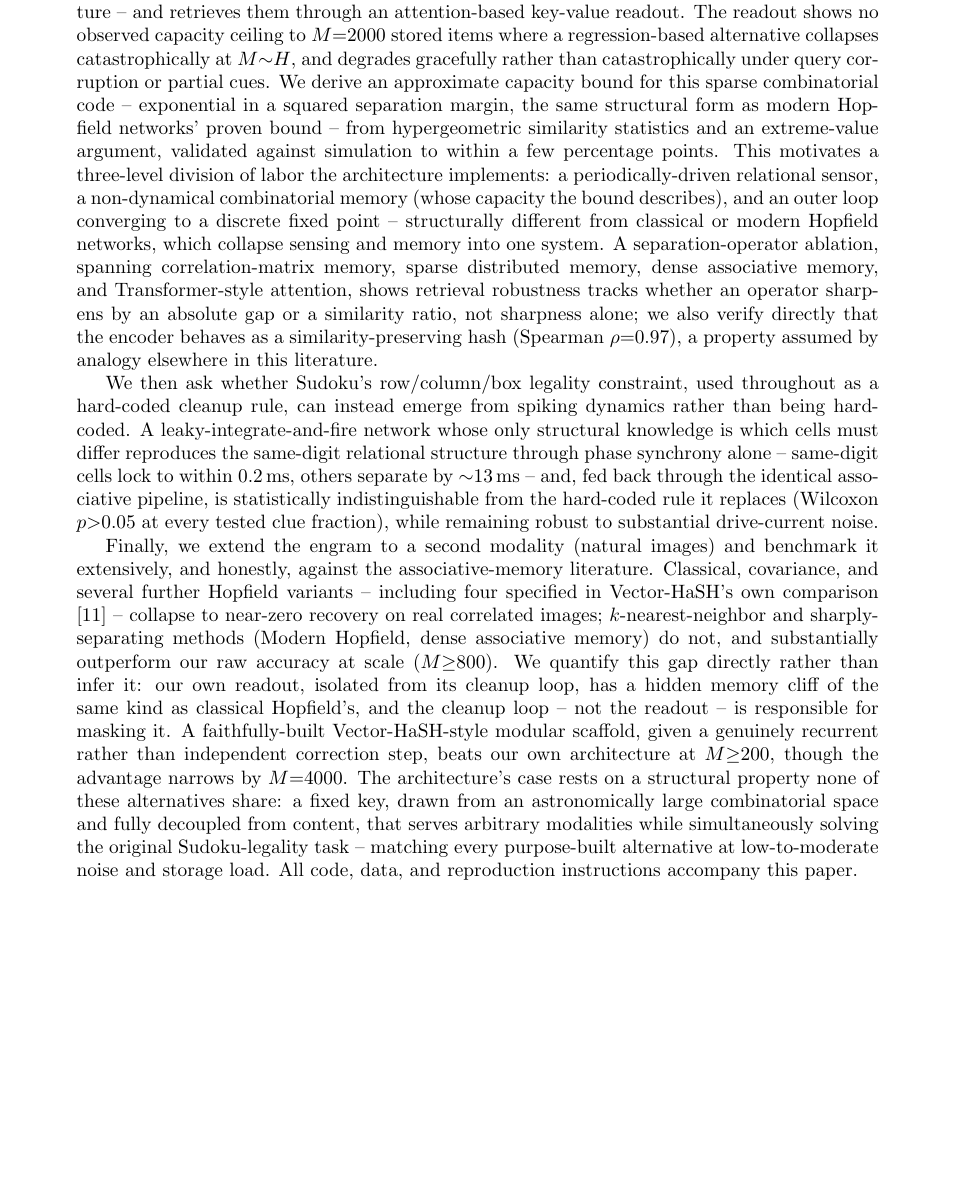
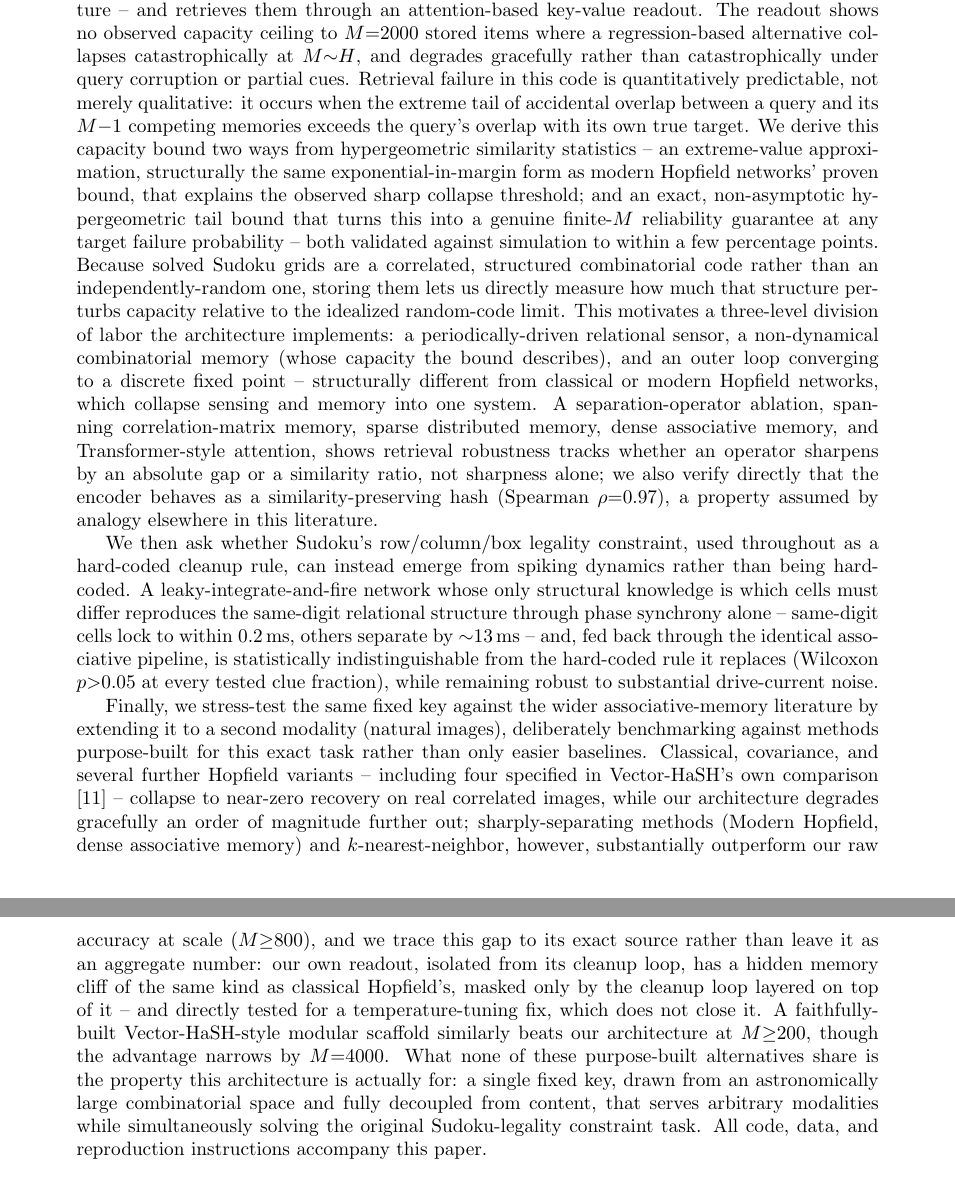
Before and after one commit to ghub-res1578/sudoku-hippocampal-key-value-memory, a LaTeX paper (paper/main.tex): part of page 1 of 43 before the commit and two parts of pages 1 and 2 of 43 after it, the two joined at a grey line, cut so that both start at the same text, the shorter picture padded with empty space. Compiled offline with pdfLaTeX.

Commit message:
Rewrite abstract to lead with capacity theory and reframe the cross-modal paragraph
The capacity-bound sentence now covers both the extreme-value approximation
and the new exact hypergeometric tail guarantee, and explicitly frames Sudoku's
correlated structure as a testbed for how real combinatorial correlation
perturbs capacity relative to the idealized random-code limit -- elevating
what was previously a single clause into the paper's leading theoretical claim.

The cross-modal paragraph is reordered rather than rewritten: every number
and comparison (Modern Hopfield, dense associative memory, kNN, the
Vector-HaSH-style scaffold all beating raw accuracy at scale) is unchanged,
but it now opens as a deliberate stress-test against purpose-built methods
and closes on the distinguishing structural claim, rather than opening on
the losses and ending in a hedge.

```diff
--- a/paper/main.tex
+++ b/paper/main.tex
@@ -28,11 +28,18 @@ binary engrams -- fixed random projections of each grid's relational (same-digit
 and retrieves them through an attention-based key-value readout. The readout shows no observed
 capacity ceiling to $M{=}2000$ stored items where a regression-based alternative collapses
 catastrophically at $M{\sim}H$, and degrades gracefully rather than catastrophically under
-query corruption or partial cues. We derive an approximate capacity bound for this sparse
-combinatorial code -- exponential in a squared separation margin, the same structural form as
-modern Hopfield networks' proven bound -- from hypergeometric similarity statistics and an
-extreme-value argument, validated against simulation to within a few percentage points. This
-motivates a three-level division of labor the architecture implements: a periodically-driven
+query corruption or partial cues. Retrieval failure in this code is quantitatively predictable,
+not merely qualitative: it occurs when the extreme tail of accidental overlap between a query
+and its $M{-}1$ competing memories exceeds the query's overlap with its own true target. We
+derive this capacity bound two ways from hypergeometric similarity statistics -- an
+extreme-value approximation, structurally the same exponential-in-margin form as modern
+Hopfield networks' proven bound, that explains the observed sharp collapse threshold; and an
+exact, non-asymptotic hypergeometric tail bound that turns this into a genuine finite-$M$
+reliability guarantee at any target failure probability -- both validated against simulation to
+within a few percentage points. Because solved Sudoku grids are a correlated, structured
+combinatorial code rather than an independently-random one, storing them lets us directly
+measure how much that structure perturbs capacity relative to the idealized random-code limit.
+This motivates a three-level division of labor the architecture implements: a periodically-driven
 relational sensor, a non-dynamical combinatorial memory (whose capacity the bound describes),
 and an outer loop converging to a discrete fixed point -- structurally different from classical
 or modern Hopfield networks, which collapse sensing and memory into one system. A
@@ -51,22 +58,24 @@ through the identical associative pipeline, is statistically indistinguishable f
 hard-coded rule it replaces (Wilcoxon $p{>}0.05$ at every tested clue fraction), while
 remaining robust to substantial drive-current noise.
 
-Finally, we extend the engram to a second modality (natural images) and benchmark it
-extensively, and honestly, against the associative-memory literature. Classical, covariance,
-and several further Hopfield variants -- including four specified in Vector-HaSH's own
-comparison \cite{chandra2025} -- collapse to near-zero recovery on real correlated images;
-$k$-nearest-neighbor and sharply-separating methods (Modern Hopfield, dense associative
-memory) do not, and substantially outperform our raw accuracy at scale ($M{\geq}800$). We
-quantify this gap directly rather than infer it: our own readout, isolated from its cleanup
-loop, has a hidden memory cliff of the same kind as classical Hopfield's, and the cleanup loop
--- not the readout -- is responsible for masking it. A faithfully-built Vector-HaSH-style
-modular scaffold, given a genuinely recurrent rather than independent correction step, beats
-our own architecture at $M{\geq}200$, though the advantage narrows by $M{=}4000$. The
-architecture's case rests on a structural property none of these alternatives share: a fixed
-key, drawn from an astronomically large combinatorial space and fully decoupled from content,
-that serves arbitrary modalities while simultaneously solving the original Sudoku-legality
-task -- matching every purpose-built alternative at low-to-moderate noise and storage load.
-All code, data, and reproduction instructions accompany this paper.
+Finally, we stress-test the same fixed key against the wider associative-memory literature by
+extending it to a second modality (natural images), deliberately benchmarking against methods
+purpose-built for this exact task rather than only easier baselines. Classical, covariance, and
+several further Hopfield variants -- including four specified in Vector-HaSH's own comparison
+\cite{chandra2025} -- collapse to near-zero recovery on real correlated images, while our
+architecture degrades gracefully an order of magnitude further out; sharply-separating methods
+(Modern Hopfield, dense associative memory) and $k$-nearest-neighbor, however, substantially
+outperform our raw accuracy at scale ($M{\geq}800$), and we trace this gap to its exact source
+rather than leave it as an aggregate number: our own readout, isolated from its cleanup loop,
+has a hidden memory cliff of the same kind as classical Hopfield's, masked only by the cleanup
+loop layered on top of it -- and directly tested for a temperature-tuning fix, which does not
+close it. A faithfully-built Vector-HaSH-style modular scaffold similarly beats our
+architecture at $M{\geq}200$, though the advantage narrows by $M{=}4000$. What none of these
+purpose-built alternatives share is the property this architecture is actually for: a single
+fixed key, drawn from an astronomically large combinatorial space and fully decoupled from
+content, that serves arbitrary modalities while simultaneously solving the original
+Sudoku-legality constraint task. All code, data, and reproduction instructions accompany this
+paper.
 \end{abstract}
 
 \section{Introduction}
```
Also changed, not shown: paper/main.pdf.
